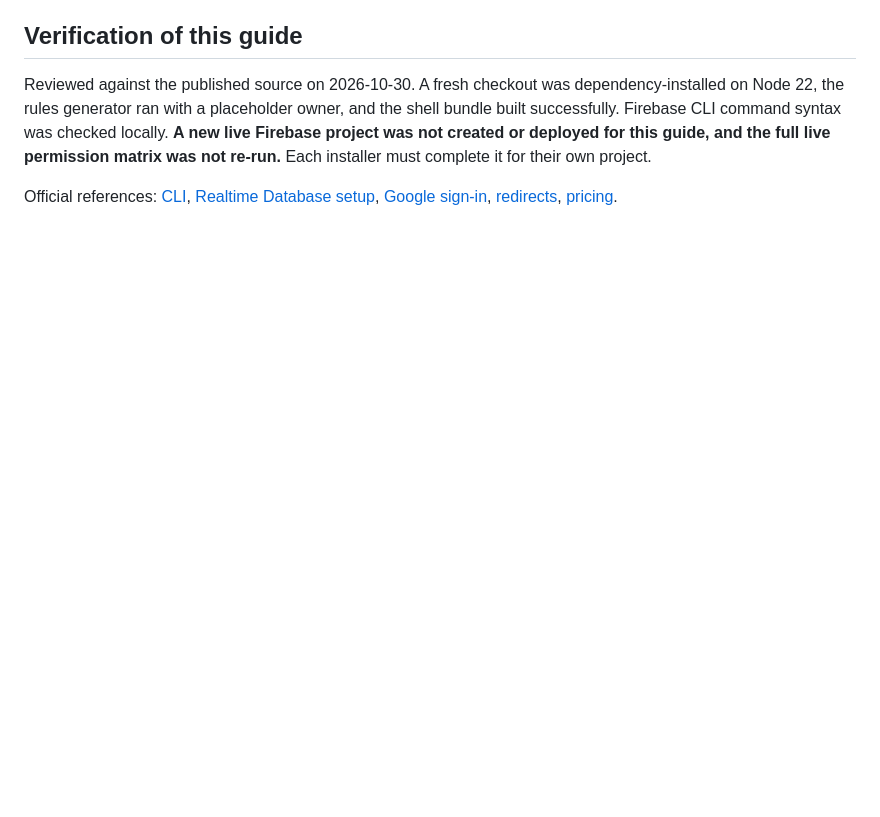
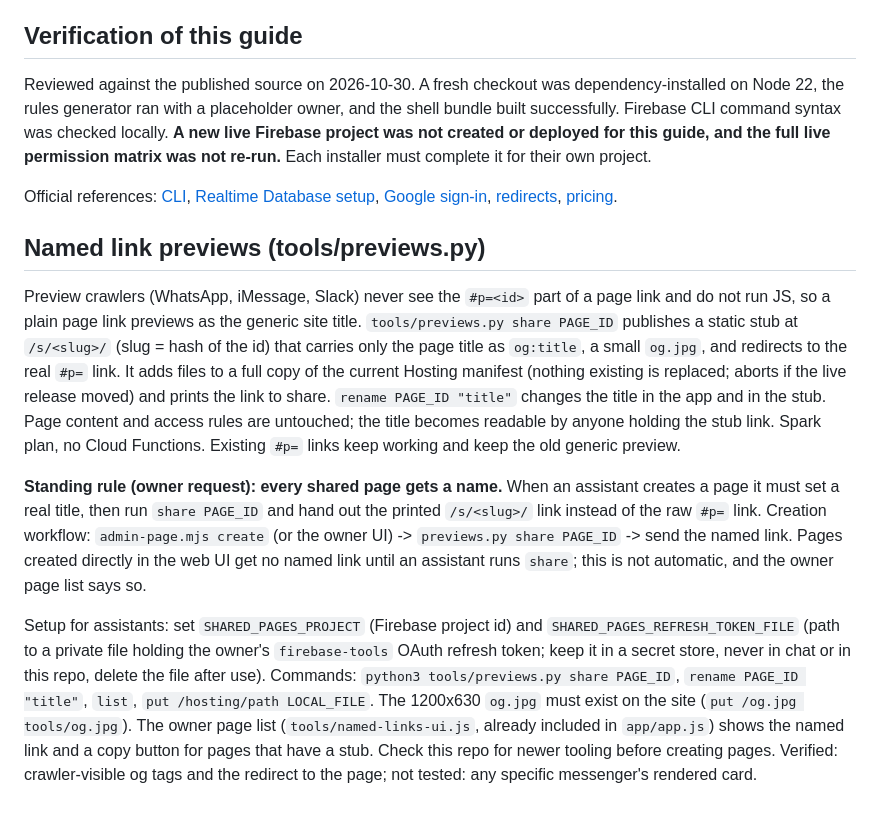
Before and after one commit to bard1988/shared-html-pages, a Markdown page: README.md, the part around the change. GitHub-like rendering; blank space fills up the shorter version.

Commit message:
Document named link previews and standing naming rule

```diff
--- a/README.md
+++ b/README.md
@@ -182,3 +182,11 @@ A component update affects all list pages in that installation, but does not req
 Reviewed against the published source on 2026-10-30. A fresh checkout was dependency-installed on Node 22, the rules generator ran with a placeholder owner, and the shell bundle built successfully. Firebase CLI command syntax was checked locally. **A new live Firebase project was not created or deployed for this guide, and the full live permission matrix was not re-run.** Each installer must complete it for their own project.
 
 Official references: [CLI](https://firebase.google.com/docs/cli), [Realtime Database setup](https://firebase.google.com/docs/database/web/start), [Google sign-in](https://firebase.google.com/docs/auth/web/google-signin), [redirects](https://firebase.google.com/docs/auth/web/redirect-best-practices), [pricing](https://firebase.google.com/pricing).
+
+## Named link previews (tools/previews.py)
+
+Preview crawlers (WhatsApp, iMessage, Slack) never see the `#p=<id>` part of a page link and do not run JS, so a plain page link previews as the generic site title. `tools/previews.py share PAGE_ID` publishes a static stub at `/s/<slug>/` (slug = hash of the id) that carries only the page title as `og:title`, a small `og.jpg`, and redirects to the real `#p=` link. It adds files to a full copy of the current Hosting manifest (nothing existing is replaced; aborts if the live release moved) and prints the link to share. `rename PAGE_ID "title"` changes the title in the app and in the stub. Page content and access rules are untouched; the title becomes readable by anyone holding the stub link. Spark plan, no Cloud Functions. Existing `#p=` links keep working and keep the old generic preview.
+
+**Standing rule (owner request): every shared page gets a name.** When an assistant creates a page it must set a real title, then run `share PAGE_ID` and hand out the printed `/s/<slug>/` link instead of the raw `#p=` link. Creation workflow: `admin-page.mjs create` (or the owner UI) -> `previews.py share PAGE_ID` -> send the named link. Pages created directly in the web UI get no named link until an assistant runs `share`; this is not automatic, and the owner page list says so.
+
+Setup for assistants: set `SHARED_PAGES_PROJECT` (Firebase project id) and `SHARED_PAGES_REFRESH_TOKEN_FILE` (path to a private file holding the owner's `firebase-tools` OAuth refresh token; keep it in a secret store, never in chat or in this repo, delete the file after use). Commands: `python3 tools/previews.py share PAGE_ID`, `rename PAGE_ID "title"`, `list`, `put /hosting/path LOCAL_FILE`. The 1200x630 `og.jpg` must exist on the site (`put /og.jpg tools/og.jpg`). The owner page list (`tools/named-links-ui.js`, already included in `app/app.js`) shows the named link and a copy button for pages that have a stub. Check this repo for newer tooling before creating pages. Verified: crawler-visible og tags and the redirect to the page; not tested: any specific messenger's rendered card.
```
